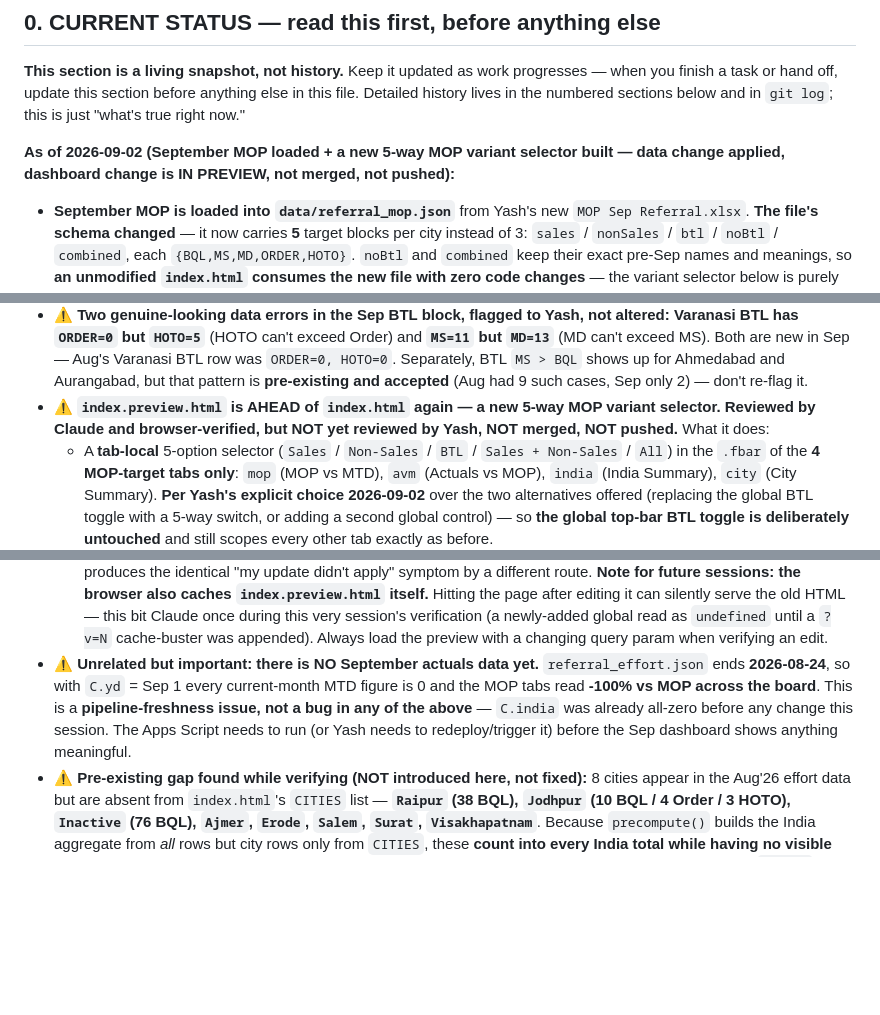
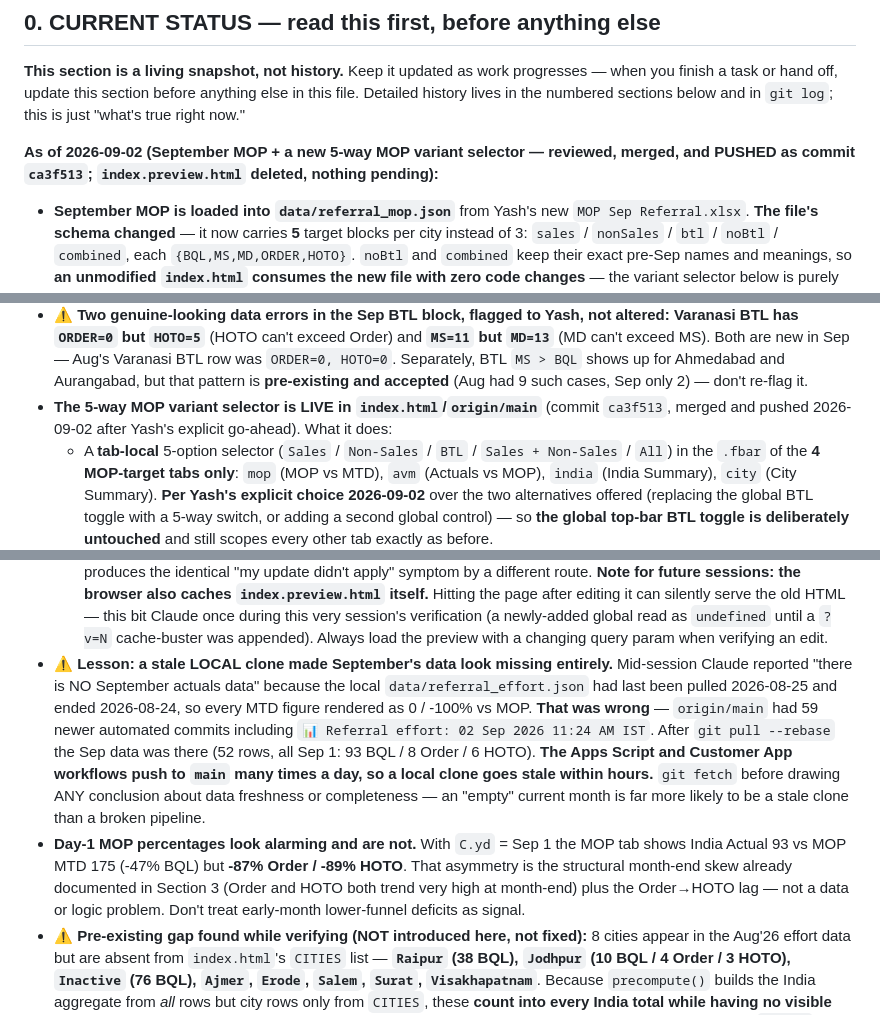
Before and after one commit to yashk-SSE/Referral-Dashboard, a Markdown page: CLAUDE.md, 3 parts joined by grey strips. Drawn GitHub-style; blank space fills up the shorter version.

Commit message:
Update CLAUDE.md: MOP variant selector is live; correct the stale-clone finding
Marks the Sep'26 MOP variant selector as merged and pushed (ca3f513) rather than
sitting in preview, and records that index.preview.html has been deleted so a
future session does not read it as pending work.

Also corrects a wrong finding from earlier in the same session. Claude reported
"there is NO September actuals data" from a local clone last pulled 2026-08-25;
origin/main actually had 59 newer automated commits including September effort
data. Replaces that bullet with the actual lesson -- the Apps Script and Customer
App workflows push to main many times a day, so fetch before concluding anything
about data freshness. Adds a note that day-1 Order/HOTO deficits (-87%/-89%) are
the documented month-end skew, not a defect.

Co-Authored-By: Claude Opus 5 <noreply@anthropic.com>

```diff
--- a/CLAUDE.md
+++ b/CLAUDE.md
@@ -17,8 +17,9 @@ when you finish a task or hand off, update this section before anything else in
 Detailed history lives in the numbered sections below and in `git log`; this is just
 "what's true right now."
 
-**As of 2026-09-02 (September MOP loaded + a new 5-way MOP variant selector built
-— data change applied, dashboard change is IN PREVIEW, not merged, not pushed):**
+**As of 2026-09-02 (September MOP + a new 5-way MOP variant selector — reviewed,
+merged, and PUSHED as commit `ca3f513`; `index.preview.html` deleted, nothing
+pending):**
 
 - **September MOP is loaded into `data/referral_mop.json`** from Yash's new
   `MOP Sep Referral.xlsx`. **The file's schema changed** — it now carries **5**
@@ -56,9 +57,9 @@ Detailed history lives in the numbered sections below and in `git log`; this is
   Varanasi BTL row was `ORDER=0, HOTO=0`. Separately, BTL `MS > BQL` shows up for
   Ahmedabad and Aurangabad, but that pattern is **pre-existing and accepted** (Aug
   had 9 such cases, Sep only 2) — don't re-flag it.
-- **⚠️ `index.preview.html` is AHEAD of `index.html` again — a new 5-way MOP
-  variant selector. Reviewed by Claude and browser-verified, but NOT yet reviewed
-  by Yash, NOT merged, NOT pushed.** What it does:
+- **The 5-way MOP variant selector is LIVE in `index.html`/`origin/main`**
+  (commit `ca3f513`, merged and pushed 2026-09-02 after Yash's explicit go-ahead).
+  What it does:
   - A **tab-local** 5-option selector (`Sales` / `Non-Sales` / `BTL` /
     `Sales + Non-Sales` / `All`) in the `.fbar` of the **4 MOP-target tabs only**:
     `mop` (MOP vs MTD), `avm` (Actuals vs MOP), `india` (India Summary), `city`
@@ -127,13 +128,23 @@ Detailed history lives in the numbered sections below and in `git log`; this is
   Claude once during this very session's verification (a newly-added global read
   as `undefined` until a `?v=N` cache-buster was appended). Always load the
   preview with a changing query param when verifying an edit.
-- **⚠️ Unrelated but important: there is NO September actuals data yet.**
-  `referral_effort.json` ends **2026-08-24**, so with `C.yd` = Sep 1 every
-  current-month MTD figure is 0 and the MOP tabs read **-100% vs MOP across the
-  board**. This is a **pipeline-freshness issue, not a bug in any of the above** —
-  `C.india` was already all-zero before any change this session. The Apps Script
-  needs to run (or Yash needs to redeploy/trigger it) before the Sep dashboard
-  shows anything meaningful.
+- **⚠️ Lesson: a stale LOCAL clone made September's data look missing entirely.**
+  Mid-session Claude reported "there is NO September actuals data" because the
+  local `data/referral_effort.json` had last been pulled 2026-08-25 and ended
+  2026-08-24, so every MTD figure rendered as 0 / -100% vs MOP. **That was wrong** —
+  `origin/main` had 59 newer automated commits including
+  `📊 Referral effort: 02 Sep 2026 11:24 AM IST`. After `git pull --rebase` the Sep
+  data was there (52 rows, all Sep 1: 93 BQL / 8 Order / 6 HOTO). **The Apps Script
+  and Customer App workflows push to `main` many times a day, so a local clone goes
+  stale within hours.** `git fetch` before drawing ANY conclusion about data
+  freshness or completeness — an "empty" current month is far more likely to be a
+  stale clone than a broken pipeline.
+- **Day-1 MOP percentages look alarming and are not.** With `C.yd` = Sep 1 the MOP
+  tab shows India Actual 93 vs MOP MTD 175 (-47% BQL) but **-87% Order / -89% HOTO**.
+  That asymmetry is the structural month-end skew already documented in Section 3
+  (Order and HOTO both trend very high at month-end) plus the Order→HOTO lag —
+  not a data or logic problem. Don't treat early-month lower-funnel deficits as
+  signal.
 - **⚠️ Pre-existing gap found while verifying (NOT introduced here, not fixed):**
   8 cities appear in the Aug'26 effort data but are absent from `index.html`'s
   `CITIES` list — **`Raipur` (38 BQL), `Jodhpur` (10 BQL / 4 Order / 3 HOTO),
```
